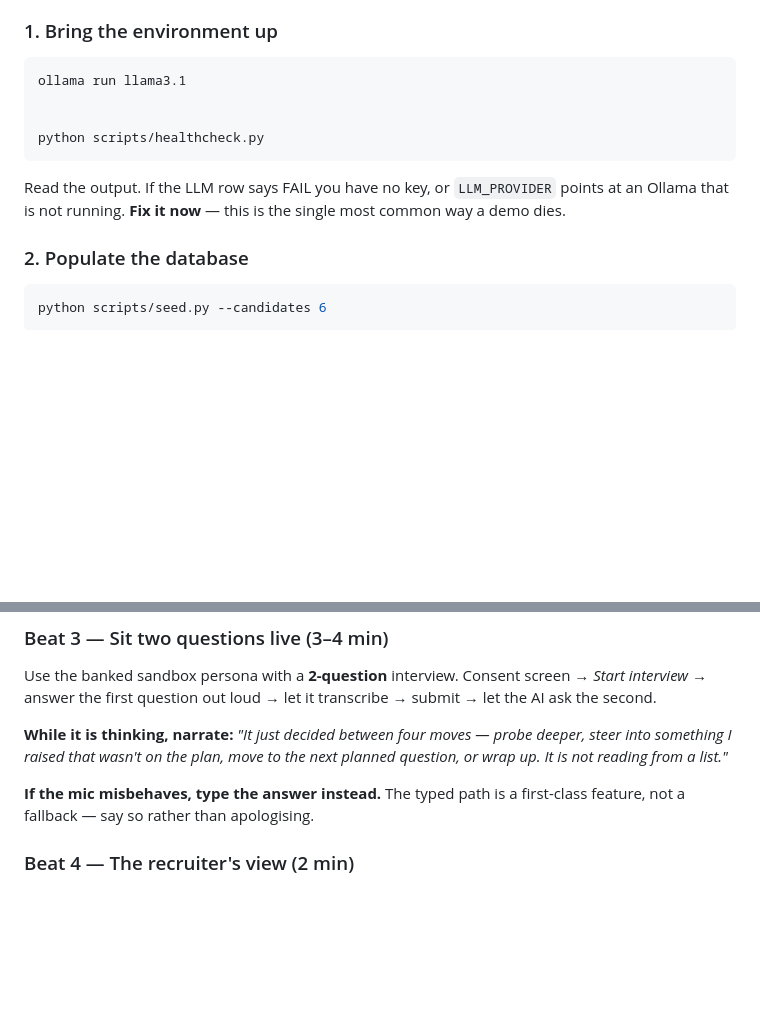
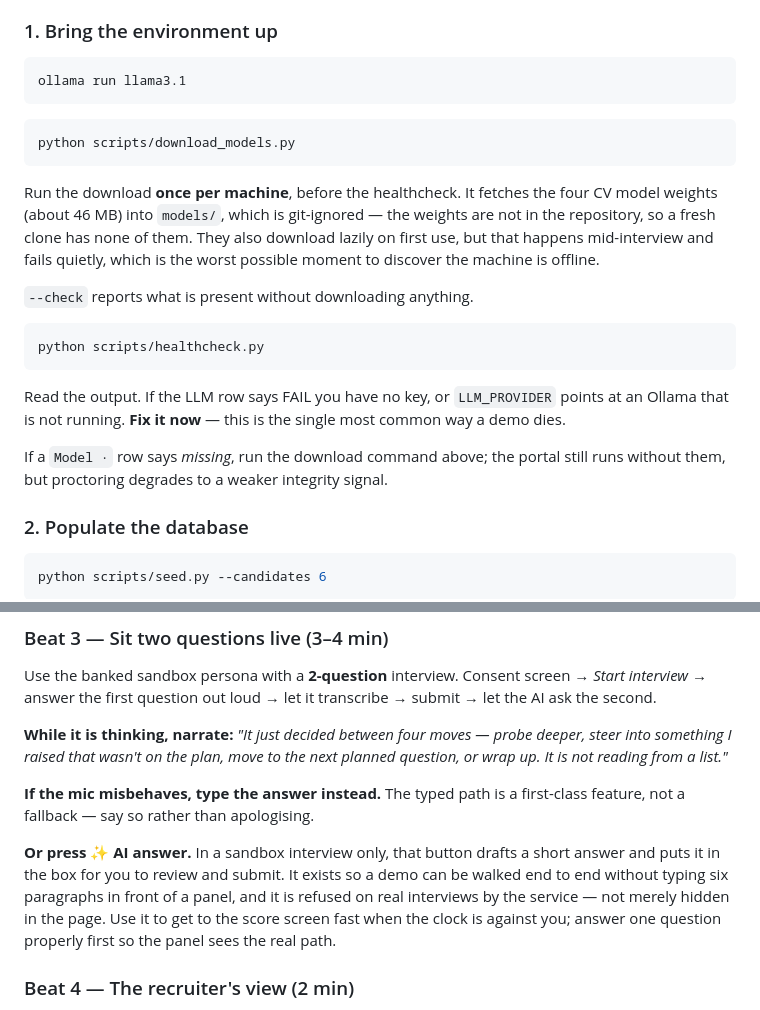
Before and after one commit to godspeed-003/AI-E2E-Job-Portal, a Markdown page: DEMO.md, 2 parts joined by grey strips. Rendered like a GitHub page; blank space fills up the shorter version.

Commit message:
Tell the demo guide about the downloader and the draft button
Two things shipped in the previous commit that a presenter cannot use if
they do not know they exist.

The model download now has its own pre-flight step, before the
healthcheck rather than after it. The weights are git-ignored, so a fresh
clone has none of them, and the lazy download fires mid-interview and
fails quietly -- the worst moment to find out the machine is offline.

The sandbox "AI answer" button gets a line in Beat 3, next to the
existing advice about the typed path, including why it is refused on real
interviews. The guide already told presenters to type instead when the
mic misbehaves; this gives them the faster option when the clock is
against them, with the caveat to answer one question properly first.

Co-Authored-By: Claude Opus 5 (1M context) <noreply@anthropic.com>

````diff
--- a/DEMO.md
+++ b/DEMO.md
@@ -27,14 +27,30 @@ end at least once on the machine you will present from.
 
 ```bash
 ollama run llama3.1
+```
 
+```bash
+python scripts/download_models.py
+```
 
+Run the download **once per machine**, before the healthcheck. It fetches the
+four CV model weights (about 46 MB) into `models/`, which is git-ignored — the
+weights are not in the repository, so a fresh clone has none of them. They also
+download lazily on first use, but that happens mid-interview and fails quietly,
+which is the worst possible moment to discover the machine is offline.
+
+`--check` reports what is present without downloading anything.
+
+```bash
 python scripts/healthcheck.py
 ```
 
 Read the output. If the LLM row says FAIL you have no key, or `LLM_PROVIDER`
 points at an Ollama that is not running. **Fix it now** — this is the single most
 common way a demo dies.
+
+If a `Model ·` row says *missing*, run the download command above; the portal
+still runs without them, but proctoring degrades to a weaker integrity signal.
 
 ### 2. Populate the database
 
@@ -153,6 +169,13 @@ planned question, or wrap up. It is not reading from a list."*
 
 **If the mic misbehaves, type the answer instead.** The typed path is a first-class
 feature, not a fallback — say so rather than apologising.
+
+**Or press ✨ AI answer.** In a sandbox interview only, that button drafts a short
+answer and puts it in the box for you to review and submit. It exists so a demo
+can be walked end to end without typing six paragraphs in front of a panel, and
+it is refused on real interviews by the service — not merely hidden in the page.
+Use it to get to the score screen fast when the clock is against you; answer one
+question properly first so the panel sees the real path.
 
 ### Beat 4 — The recruiter's view (2 min)
 
````
